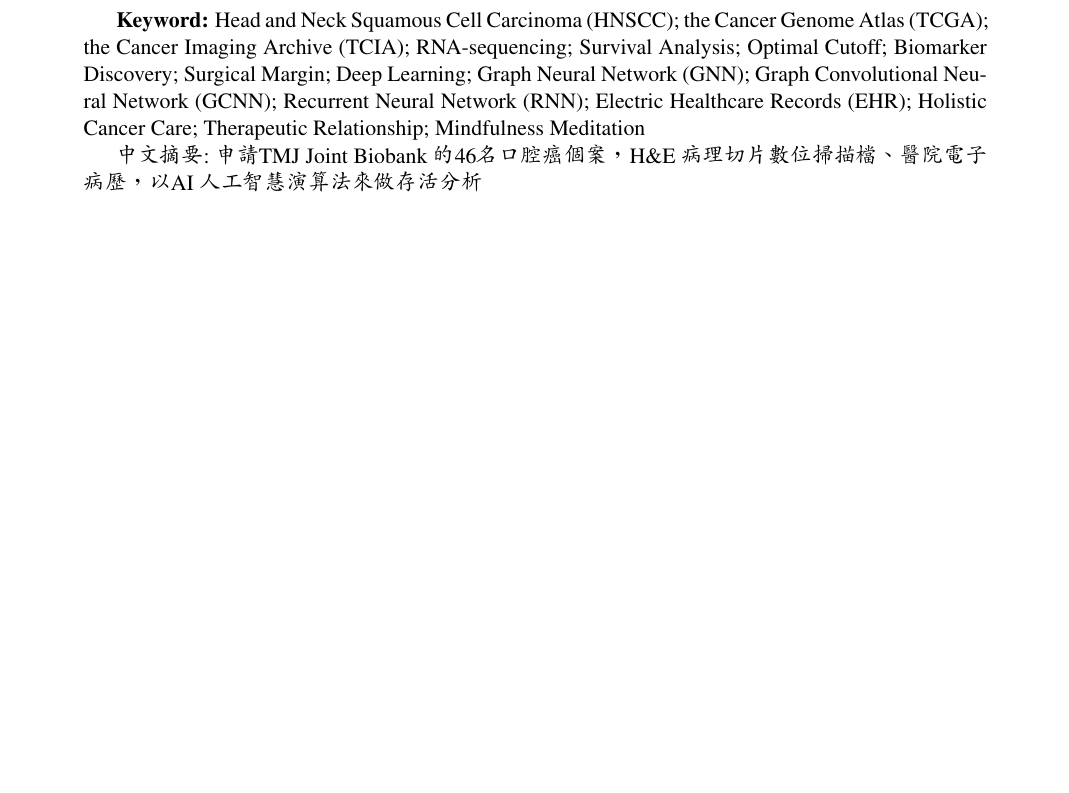
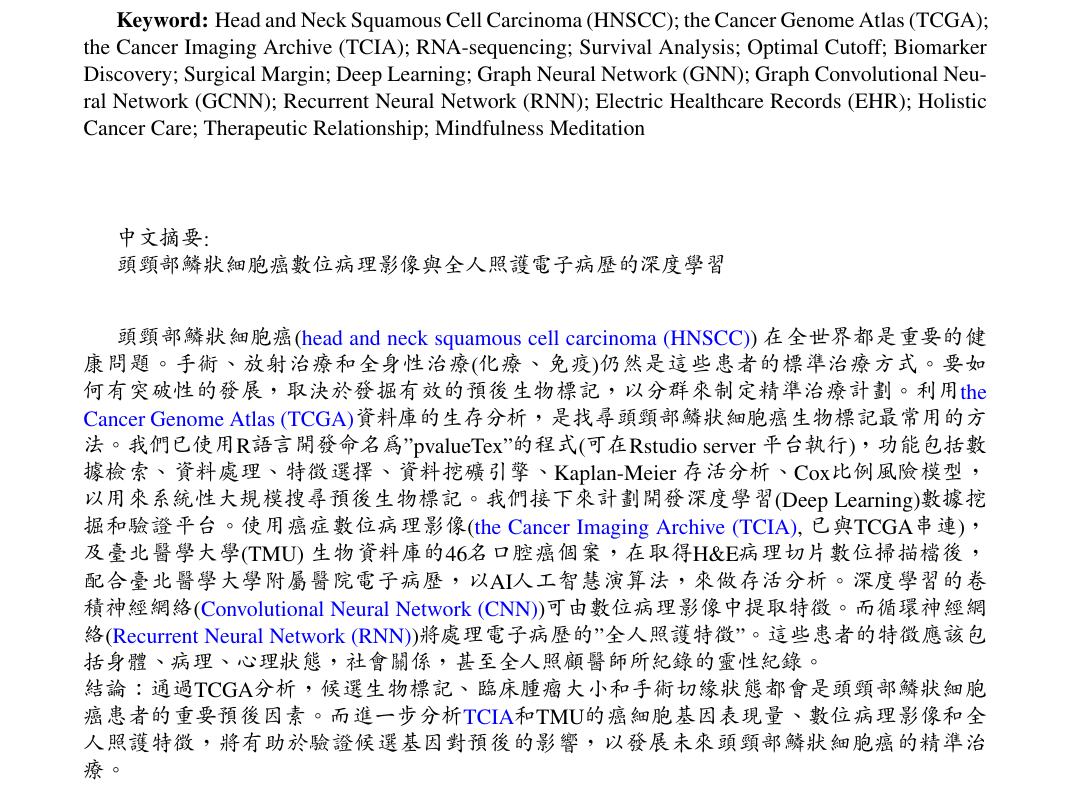
Before and after one commit to texchi2/MOST_proposal_TMUH-2021, a LaTeX paper (root.tex): part of page 3 of 22, cut so that both start at the same text, the shorter picture padded with empty space. Compiled offline with pdfLaTeX.

Commit message:
Updates from Overleaf

```diff
--- a/root.tex
+++ b/root.tex
@@ -467,10 +467,28 @@
 Electric Healthcare Records (EHR);
 Holistic Cancer Care;
 Therapeutic Relationship;
-Mindfulness Meditation
+Mindfulness Meditation\\[1cm]
 %}
 
-\cntext{中文摘要: 申請 TMJ Joint Biobank 的 46名口腔癌個案，H\&E 病理切片數位掃描檔、醫院電子病歷，以AI 人工智慧演算法來做存活分析}
+\cntext{中文摘要:}
+
+\begin{CJK*}{UTF8}{bkai}
+頭頸部鱗狀細胞癌數位病理影像與全人照護電子病歷的深度學習\\[0.3cm]
+
+頭頸部鱗狀細胞癌 (\acrfull{hnscc}) 在全世界都是重要的健康問題。手術、放射治療和全身性治療(化療、免疫)仍然是這些患者的標準治療方式。要如何有突破性的發展，取決於發掘有效的預後生物標記，以分群來制定精準治療計劃。
+利用\acrfull{tcga}資料庫的生存分析，是找尋頭頸部鱗狀細胞癌生物標記最常用的方法。
+我們已使用R語言開發命名為"pvalueTex"的程式(可在Rstudio server 平台執行)，功能包括數據檢索、資料處理、特徵選擇、資料挖礦引擎、Kaplan-Meier 存活分析、Cox比例風險模型，以用來系統性大規模搜尋預後生物標記。
+我們接下來計劃開發深度學習(Deep Learning)數據挖掘和驗證平台。使用癌症數位病理影像(\acrfull{tcia}, 已與TCGA串連)，及臺北醫學大學(TMU) 生物資料庫的46名口腔癌個案，在取得H\&E病理切片數位掃描檔後，配合臺北醫學大學附屬醫院電子病歷，以AI人工智慧演算法，來做存活分析。
+%它包含來自癌症影像檔案 (TCIA) 和臺北醫學大學 (TMU) 生物資料庫的病理學全幻燈片圖像。
+%\acrfull{tcga} 的 %RNA-Seq 數據用於生存分析。
+深度學習的卷積神經網絡(\acrfull{cnn})可由數位病理影像中提取特徵。
+而循環神經網絡(\acrfull{rnn})將處理電子病歷的"全人照護特徵"。
+這些患者的特徵應該包括身體、病理、心理狀態，社會關係，甚至全人照顧醫師所紀錄的靈性紀錄。\\
+結論：
+%那些 11 個經過驗證的生物標誌物（DKK1、CAMK2N1、STC2、PGK1、SURF4、NDFIP1、STIP1、DKC1、ZNF557、ZNF266 和 FCGBP），
+通過TCGA分析，候選生物標記、臨床腫瘤大小和手術切緣狀態都會是頭頸部鱗狀細胞癌患者的重要預後因素。
+而進一步分析\acrshort{tcia}和TMU的癌細胞基因表現量、數位病理影像和全人照護特徵，將有助於驗證候選基因對預後的影響，以發展未來頭頸部鱗狀細胞癌的精準治療。
+\end{CJK*}
 
 \end{abstract}
 
```
Also changed, not shown: root.tex (2 more changed lines).
